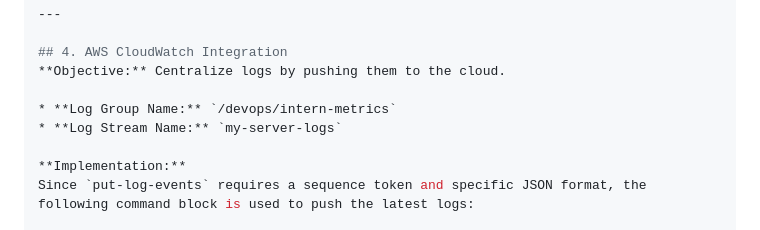
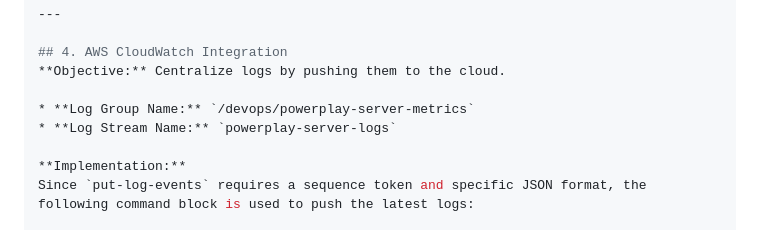
Before and after one commit to Mitesh2806/powerplay-devops, a Markdown page: README.md, the part around the change. GitHub-like rendering.

Commit message:
Update AWS CloudWatch log group

```diff
--- a/README.md
+++ b/README.md
@@ -167,8 +167,8 @@ The script is scheduled to run every 5 minutes.
 ## 4. AWS CloudWatch Integration
 **Objective:** Centralize logs by pushing them to the cloud.
 
-* **Log Group Name:** `/devops/intern-metrics`
-* **Log Stream Name:** `my-server-logs`
+* **Log Group Name:** `/devops/powerplay-server-metrics`
+* **Log Stream Name:** `powerplay-server-logs`
 
 **Implementation:**
 Since `put-log-events` requires a sequence token and specific JSON format, the following command block is used to push the latest logs:
```
